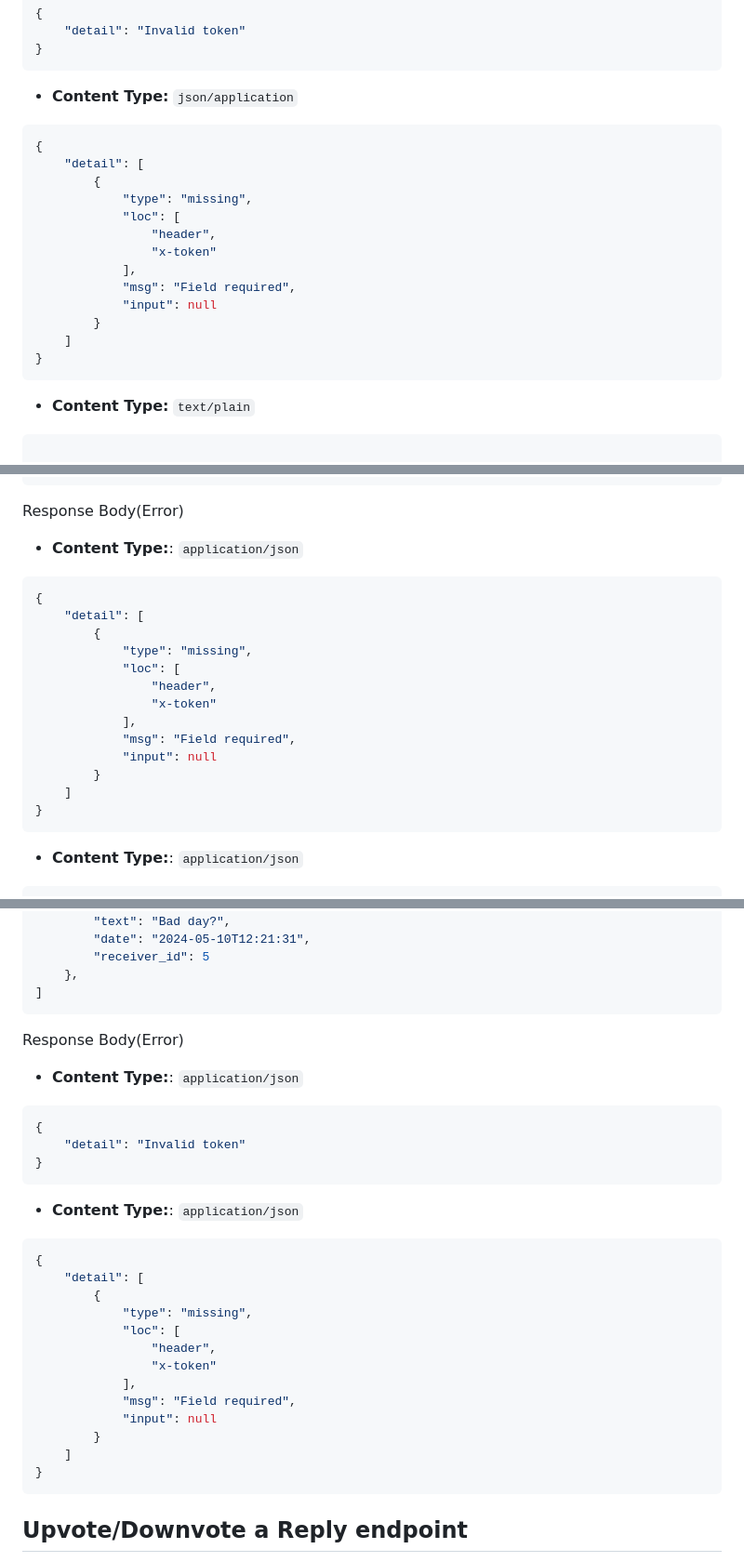
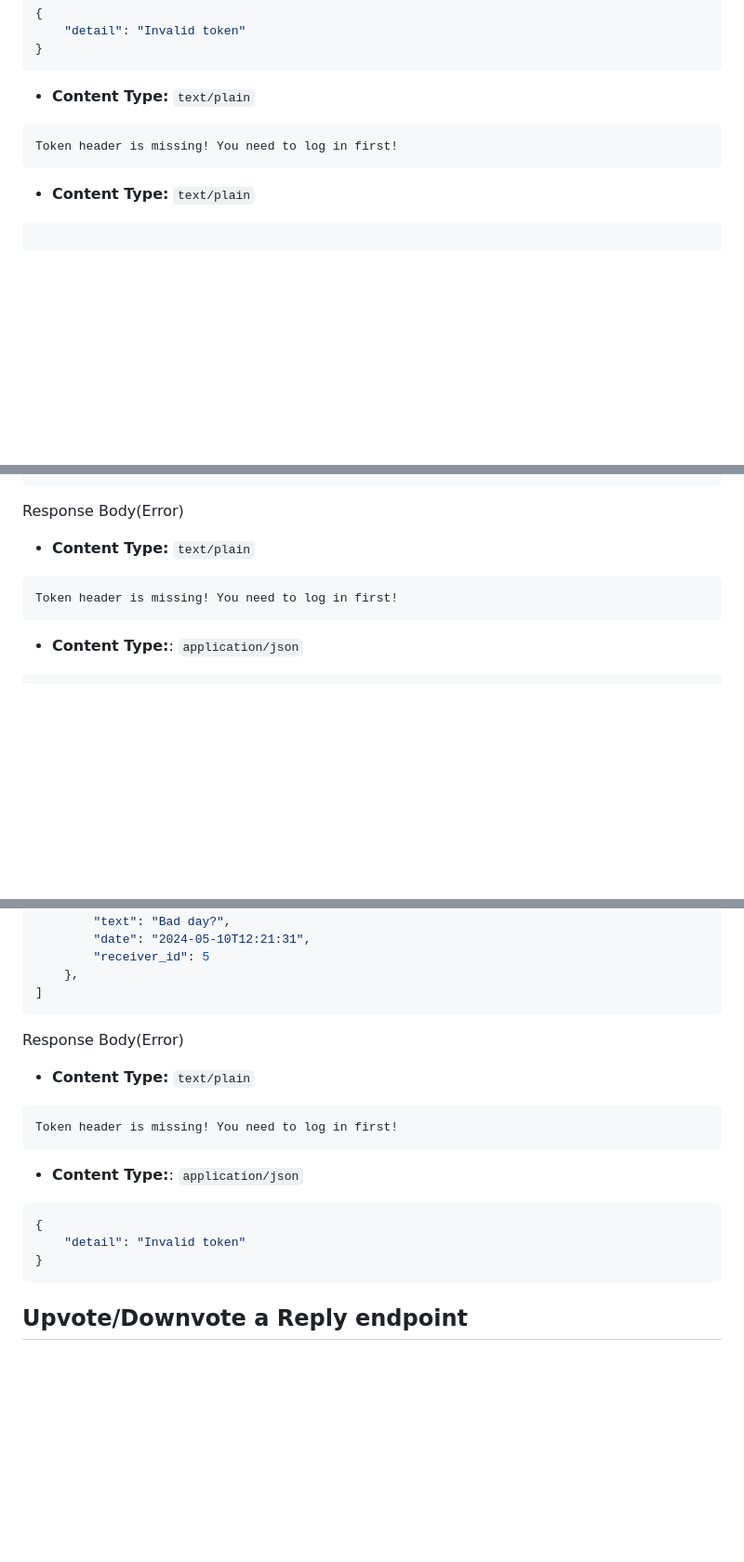
Before and after one commit to K-I-S/Forum-Project, a Markdown page: README.md, 3 parts joined by grey strips. Shown: that part at 93% size. Rendered like a GitHub page; blank space fills up the shorter version.

Commit message:
Readme - updates
Non x-token provision handling. Error introduced. Adjusted readme accordingly.

````diff
--- a/README.md
+++ b/README.md
@@ -331,21 +331,9 @@ Response Body(Error)
 }
 ```
 
-- **Content Type:** `json/application`
-```json
-{
-    "detail": [
-        {
-            "type": "missing",
-            "loc": [
-                "header",
-                "x-token"
-            ],
-            "msg": "Field required",
-            "input": null
-        }
-    ]
-}
+- **Content Type:** `text/plain`
+```s
+Token header is missing! You need to log in first!
 ```
 
 - **Content Type:** `text/plain`
@@ -392,21 +380,9 @@ Response Body (Success)
 ]
 ```
 Response Body(Error)
-- **Content Type:**: `application/json`
-```json
-{
-    "detail": [
-        {
-            "type": "missing",
-            "loc": [
-                "header",
-                "x-token"
-            ],
-            "msg": "Field required",
-            "input": null
-        }
-    ]
-}
+- **Content Type:** `text/plain`
+```s
+Token header is missing! You need to log in first!
 ```
 - **Content Type:**: `application/json`
 ```json
@@ -457,28 +433,17 @@ Response Body (Success)
 ```
 Response Body(Error)
 
+- **Content Type:** `text/plain`
+```s
+Token header is missing! You need to log in first!
+```
 - **Content Type:**: `application/json`
 ```json
 {
     "detail": "Invalid token"
 }
 ```
-- **Content Type:**: `application/json`
-```json
-{
-    "detail": [
-        {
-            "type": "missing",
-            "loc": [
-                "header",
-                "x-token"
-            ],
-            "msg": "Field required",
-            "input": null
-        }
-    ]
-}
-```
+
 
 
 ## Upvote/Downvote a Reply endpoint
````
Also changed, not shown: other parts of README.md (+4 -0 lines).
